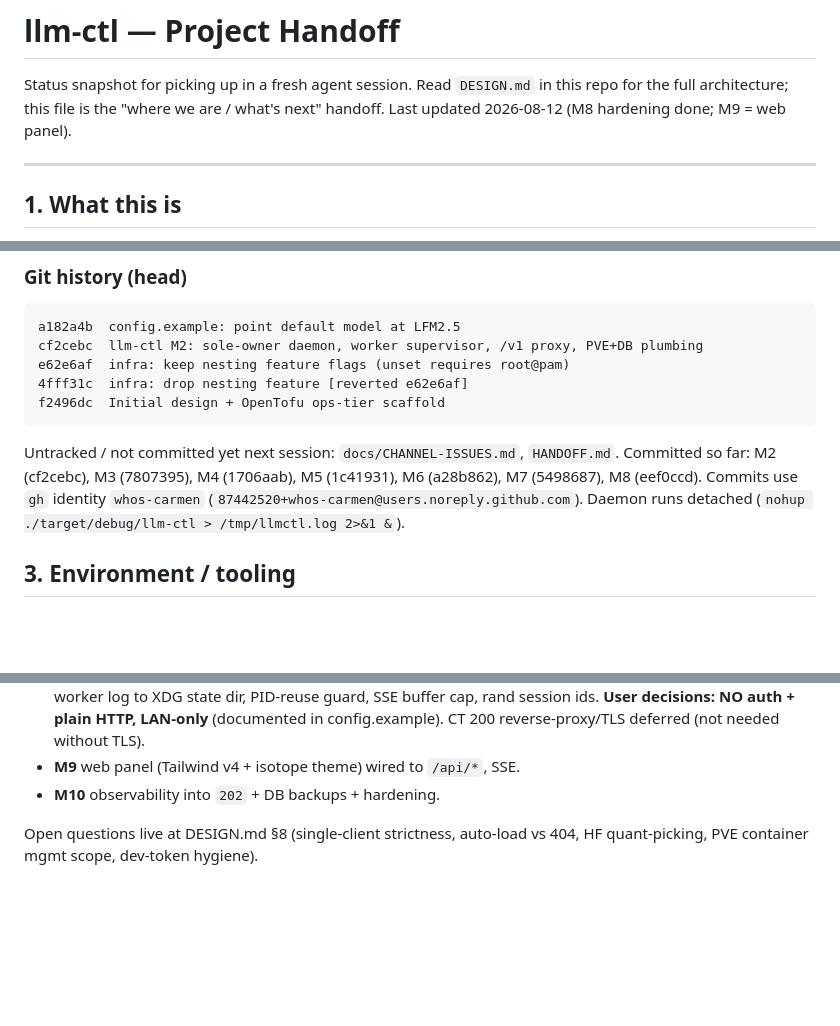
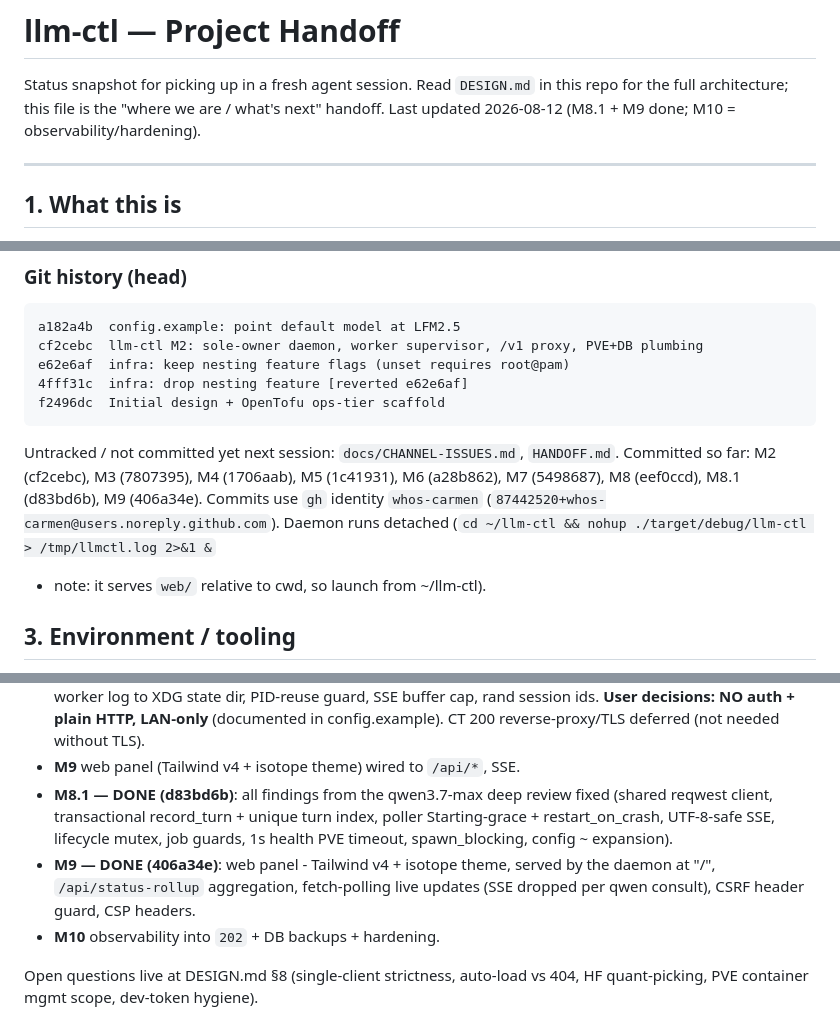
Before and after one commit to whos-carmen/llm-ctl, a Markdown page: HANDOFF.md, 3 parts joined by grey strips. GitHub-like rendering; blank space fills up the shorter version.

Commit message:
docs: DESIGN + HANDOFF updated for M8.1 and M9 (SSE->polling note)

```diff
--- a/HANDOFF.md
+++ b/HANDOFF.md
@@ -2,7 +2,7 @@
 
 Status snapshot for picking up in a fresh agent session. Read `DESIGN.md` in
 this repo for the full architecture; this file is the "where we are / what's
-next" handoff. Last updated 2026-08-12 (M8 hardening done; M9 = web panel).
+next" handoff. Last updated 2026-08-12 (M8.1 + M9 done; M10 = observability/hardening).
 
 ---
 
@@ -47,9 +47,11 @@ f2496dc  Initial design + OpenTofu ops-tier scaffold
 
 Untracked / not committed yet next session: `docs/CHANNEL-ISSUES.md`,
 `HANDOFF.md`. Committed so far: M2 (cf2cebc), M3 (7807395), M4 (1706aab),
-M5 (1c41931), M6 (a28b862), M7 (5498687), M8 (eef0ccd). Commits use `gh`
-identity `whos-carmen` (`87442520+whos-carmen@users.noreply.github.com`).
-Daemon runs detached (`nohup ./target/debug/llm-ctl > /tmp/llmctl.log 2>&1 &`).
+M5 (1c41931), M6 (a28b862), M7 (5498687), M8 (eef0ccd), M8.1 (d83bd6b),
+M9 (406a34e). Commits use `gh` identity `whos-carmen`
+(`87442520+whos-carmen@users.noreply.github.com`).
+Daemon runs detached (`cd ~/llm-ctl && nohup ./target/debug/llm-ctl > /tmp/llmctl.log 2>&1 &`
+- note: it serves `web/` relative to cwd, so launch from ~/llm-ctl).
 
 ## 3. Environment / tooling
 
@@ -146,6 +148,13 @@ cd ~/llm-ctl && nohup ./target/debug/llm-ctl > /tmp/llmctl.log 2>&1 &
   NO auth + plain HTTP, LAN-only** (documented in config.example). CT 200
   reverse-proxy/TLS deferred (not needed without TLS).
 - **M9** web panel (Tailwind v4 + isotope theme) wired to `/api/*`, SSE.
+- **M8.1 — DONE (d83bd6b)**: all findings from the qwen3.7-max deep review
+  fixed (shared reqwest client, transactional record_turn + unique turn index,
+  poller Starting-grace + restart_on_crash, UTF-8-safe SSE, lifecycle mutex,
+  job guards, 1s health PVE timeout, spawn_blocking, config ~ expansion).
+- **M9 — DONE (406a34e)**: web panel - Tailwind v4 + isotope theme, served by
+  the daemon at "/", `/api/status-rollup` aggregation, fetch-polling live
+  updates (SSE dropped per qwen consult), CSRF header guard, CSP headers.
 - **M10** observability into `202` + DB backups + hardening.
 
 Open questions live at DESIGN.md §8 (single-client strictness, auto-load vs
```
Also changed, not shown: DESIGN.md (+8 -5 lines).
